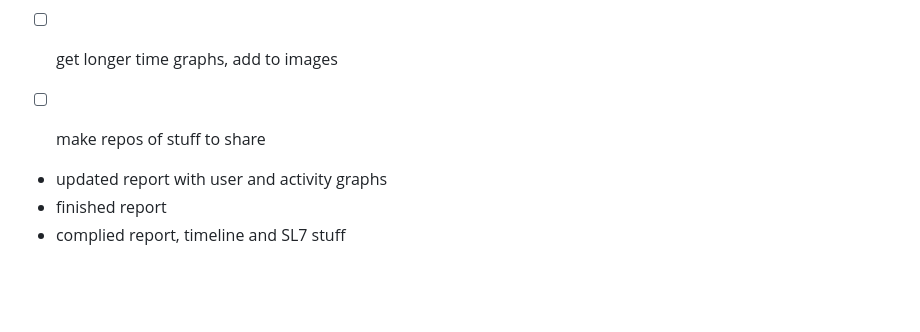
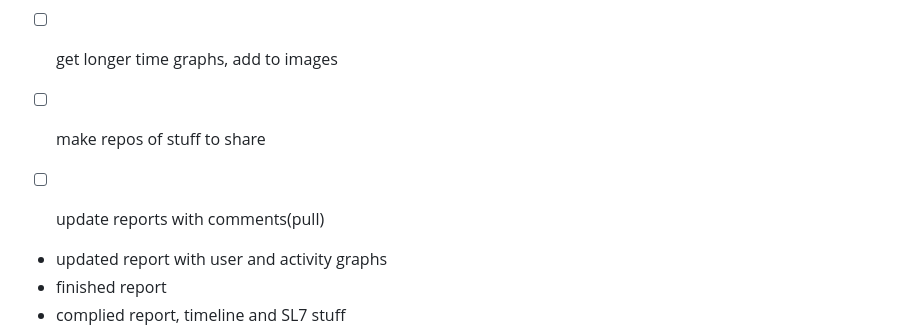
Before and after one commit to caitlin654/Nuffield_placement, a Markdown page: README.md, the part around the change. Drawn GitHub-style; blank space fills up the shorter version.

```diff
--- a/README.md
+++ b/README.md
@@ -97,6 +97,8 @@ for loops in range(0,len(x)):
 - [ ] finish SL7 outcome 3
 - [ ] get longer time graphs, add to images
 - [ ] make repos of stuff to share
+
+- [ ] update reports with comments(pull)
 
 
 
```
Also changed, not shown: imgs/TEST702_GRAPHS.png (added), imgs/test701_graphs.png (added), imgs/test702.png (added), 1 other file.
